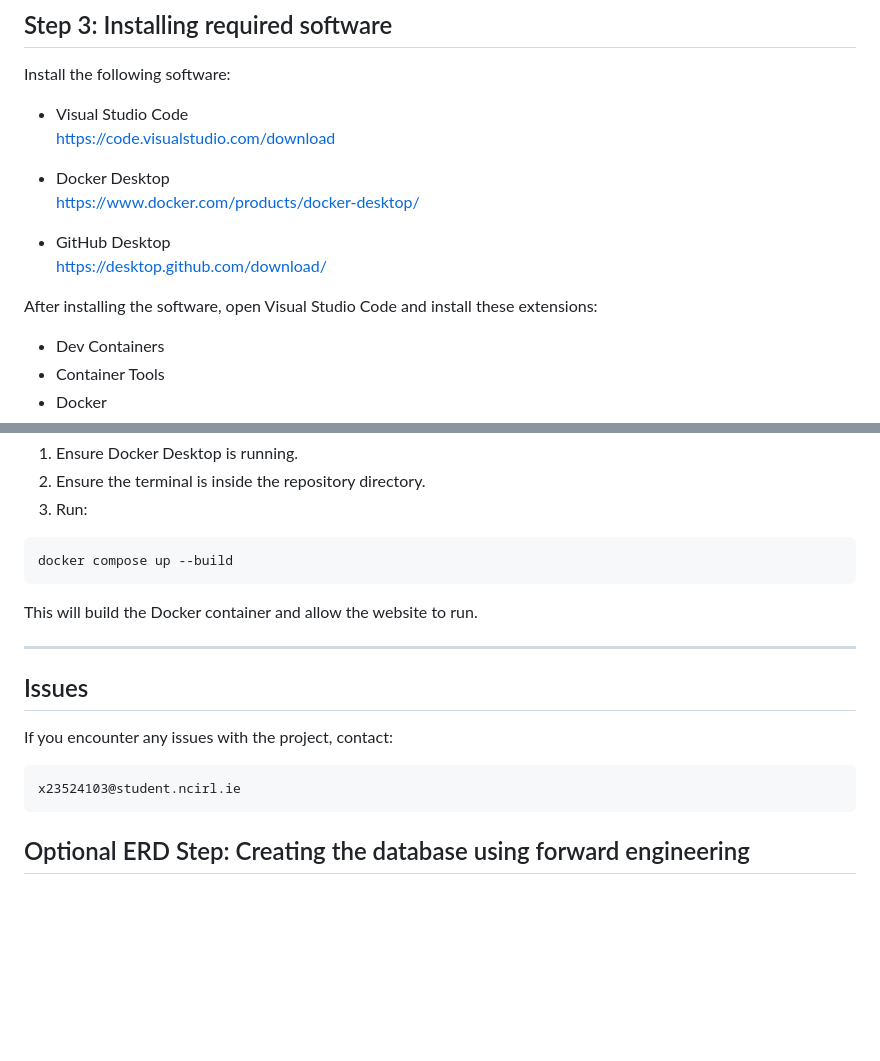
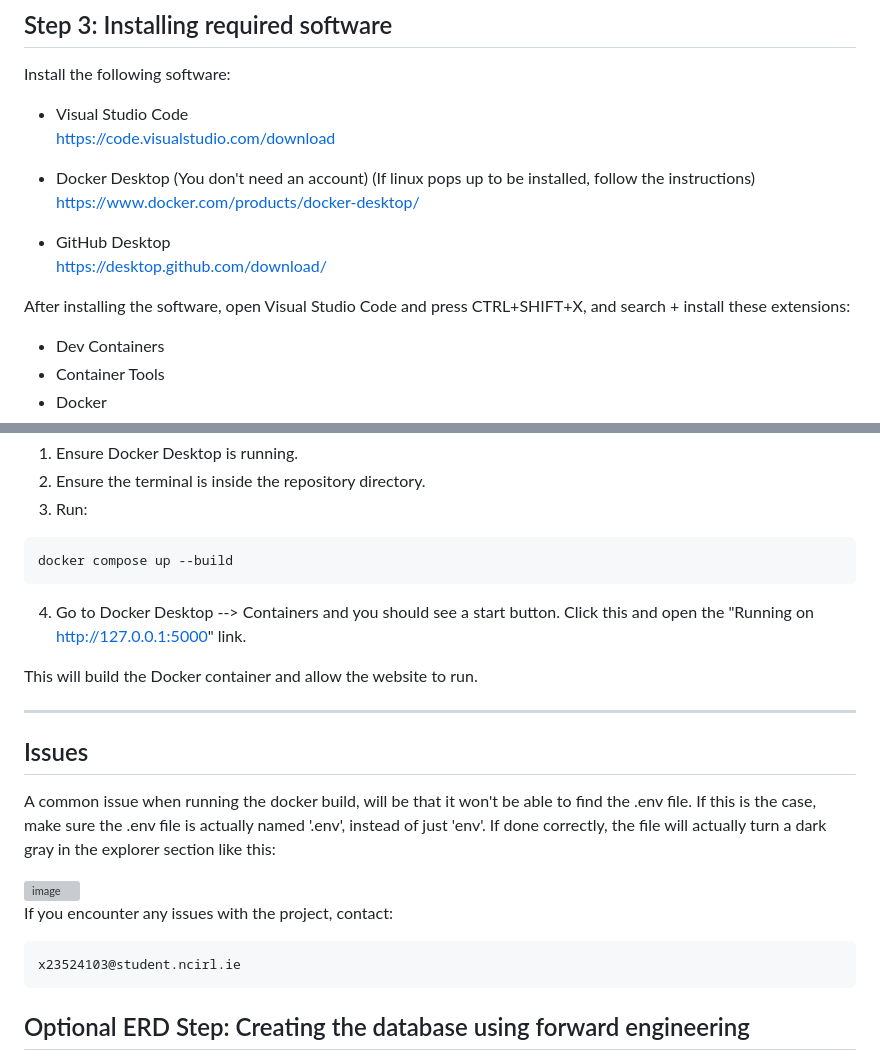
Before and after one commit to ChristianJ123ABC/BillboardAcademicInternship, a Markdown page: README.md, 2 parts joined by grey strips. Rendered like a GitHub page; blank space fills up the shorter version; grey boxes are pictures that could not be loaded.

Commit message:
Updated README.md instructions (Docker)
Updated Docker Desktop instructions and added troubleshooting tips for .env file issues.

````diff
--- a/README.md
+++ b/README.md
@@ -71,13 +71,13 @@ Install the following software:
 - Visual Studio Code
   https://code.visualstudio.com/download
 
-- Docker Desktop
+- Docker Desktop  (You don't need an account) (If linux pops up to be installed, follow the instructions)
   https://www.docker.com/products/docker-desktop/
 
 - GitHub Desktop
   https://desktop.github.com/download/
 
-After installing the software, open Visual Studio Code and install these extensions:
+After installing the software, open Visual Studio Code and press CTRL+SHIFT+X, and search + install these extensions:
 
 - Dev Containers
 - Container Tools
@@ -138,19 +138,24 @@ Once all values have been configured:
 ```bash
 docker compose up --build
 ```
+4. Go to Docker Desktop --> Containers and you should see a start button. Click this and open the "Running on http://127.0.0.1:5000" link.
 
 This will build the Docker container and allow the website to run.
 
 ---
 
 ## Issues
+A common issue when running the docker build, will be that it won't be able to find the .env file. If this is the case, make sure the .env file is actually named '.env', instead of just 'env'. If done correctly, the file will actually turn a dark gray in the explorer section like this:
+
+
+<img width="168" height="302" alt="image" src="https://github.com/user-attachments/assets/8160694c-29ec-44fd-b843-1d6171dc306e" />
+
 
 If you encounter any issues with the project, contact:
 
 ```text
 x23524103@student.ncirl.ie
 ```
-
 ## Optional ERD Step: Creating the database using forward engineering
 
 The database can be created from the ERD diagram in the submission using MySQL Workbench's Forward Engineer feature.
````
